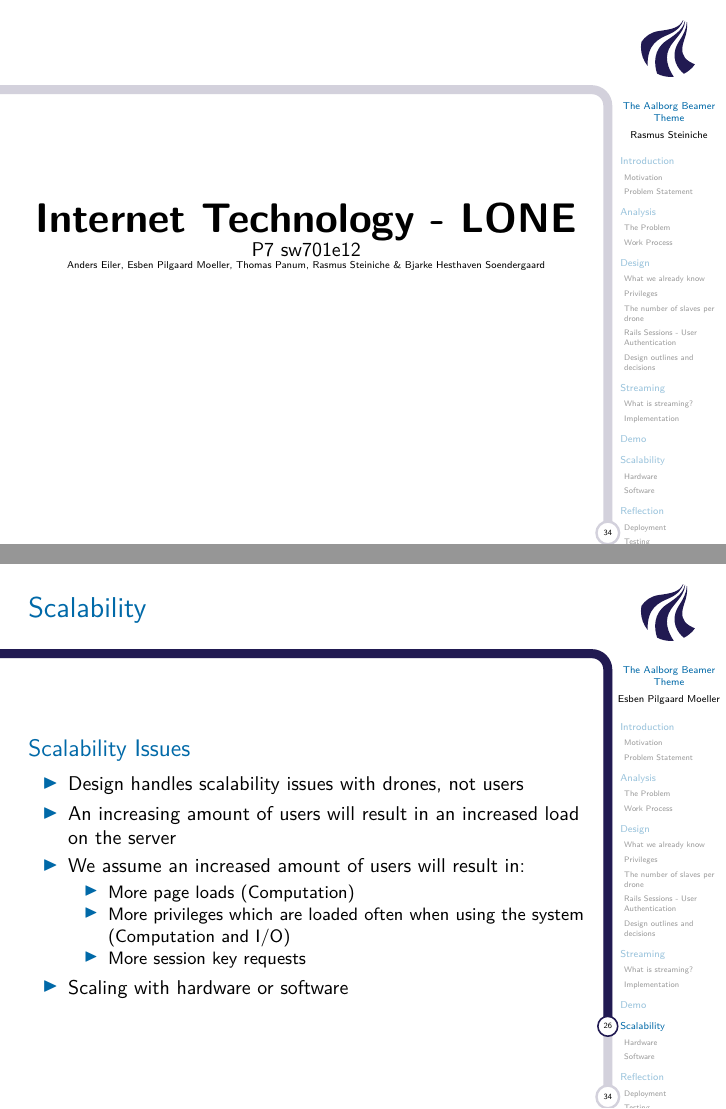
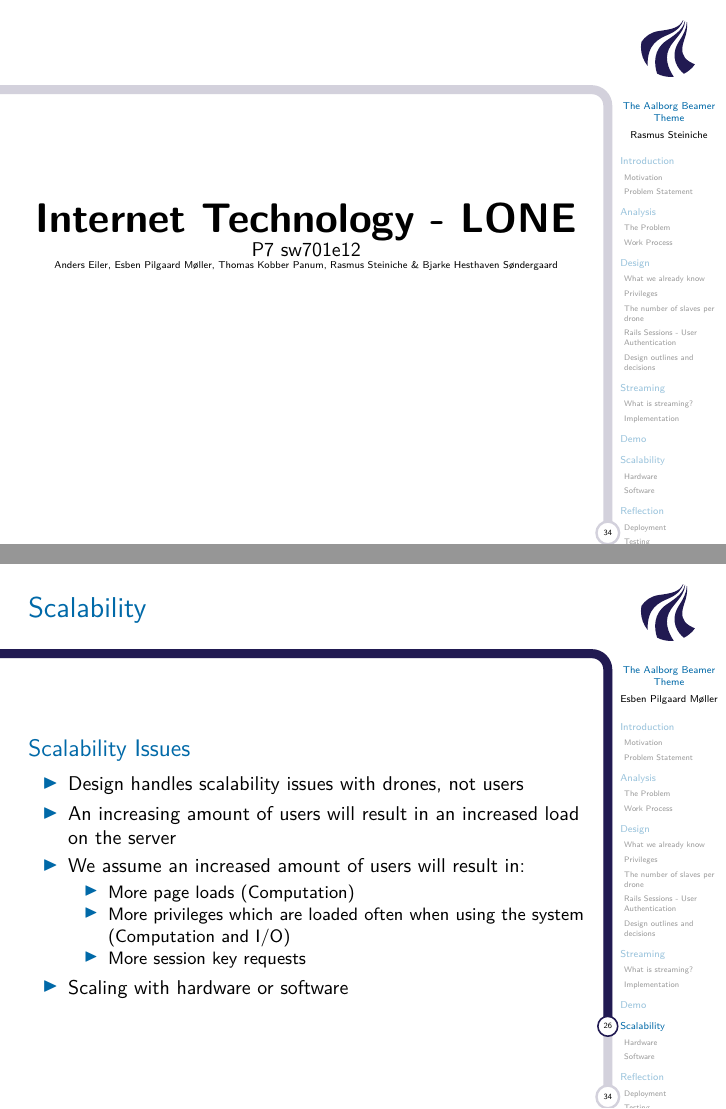
Before and after one commit to tpanum/sw701e12, LaTeX slides (exam/master.tex, which reads exam/slides/intro.tex, exam/slides/scalability.tex): pages 1 and 26 of 34, joined at a grey line. Compiled offline with pdfLaTeX.

Commit message:
Fixed oes

```diff
--- a/exam/slides/intro.tex
+++ b/exam/slides/intro.tex
@@ -3,8 +3,8 @@
 	\begin{center}
 		\huge \textbf{Internet Technology - LONE}\\
 		\normalsize P7 sw701e12\\
-		\tiny{Anders Eiler, Esben Pilgaard Moeller, Thomas Panum,}
-		\tiny{Rasmus Steiniche \& Bjarke Hesthaven Soendergaard}
+		\tiny{Anders Eiler, Esben Pilgaard Møller, Thomas Kobber Panum,}
+		\tiny{Rasmus Steiniche \& Bjarke Hesthaven Søndergaard}
 	\end{center}
 \end{frame}
 
--- a/exam/slides/scalability.tex
+++ b/exam/slides/scalability.tex
@@ -1,4 +1,4 @@
-\author{Esben Pilgaard Moeller}
+\author{Esben Pilgaard Møller}
 
 \section{Scalability}
 \begin{frame}{Scalability}{}
```
